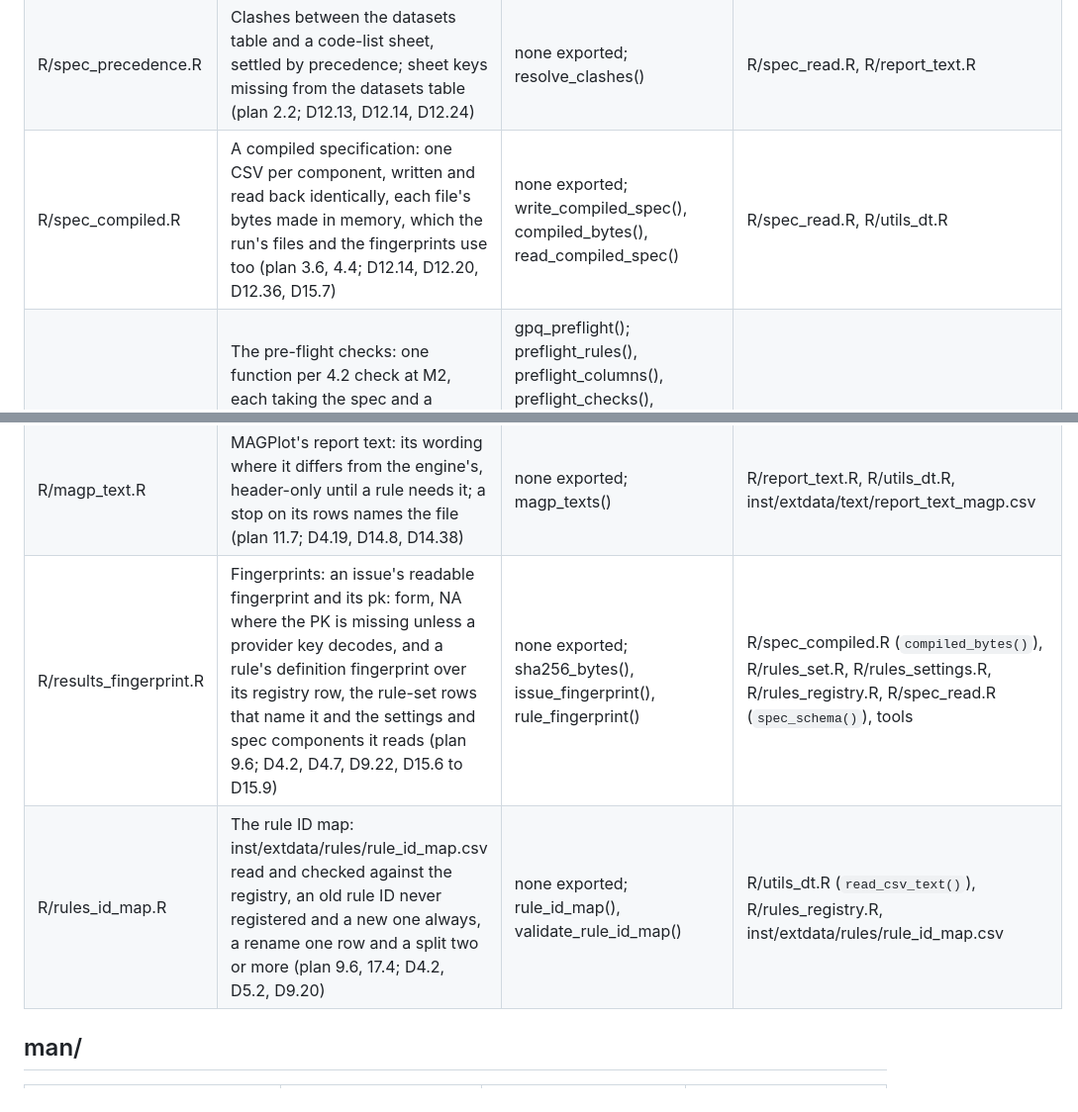
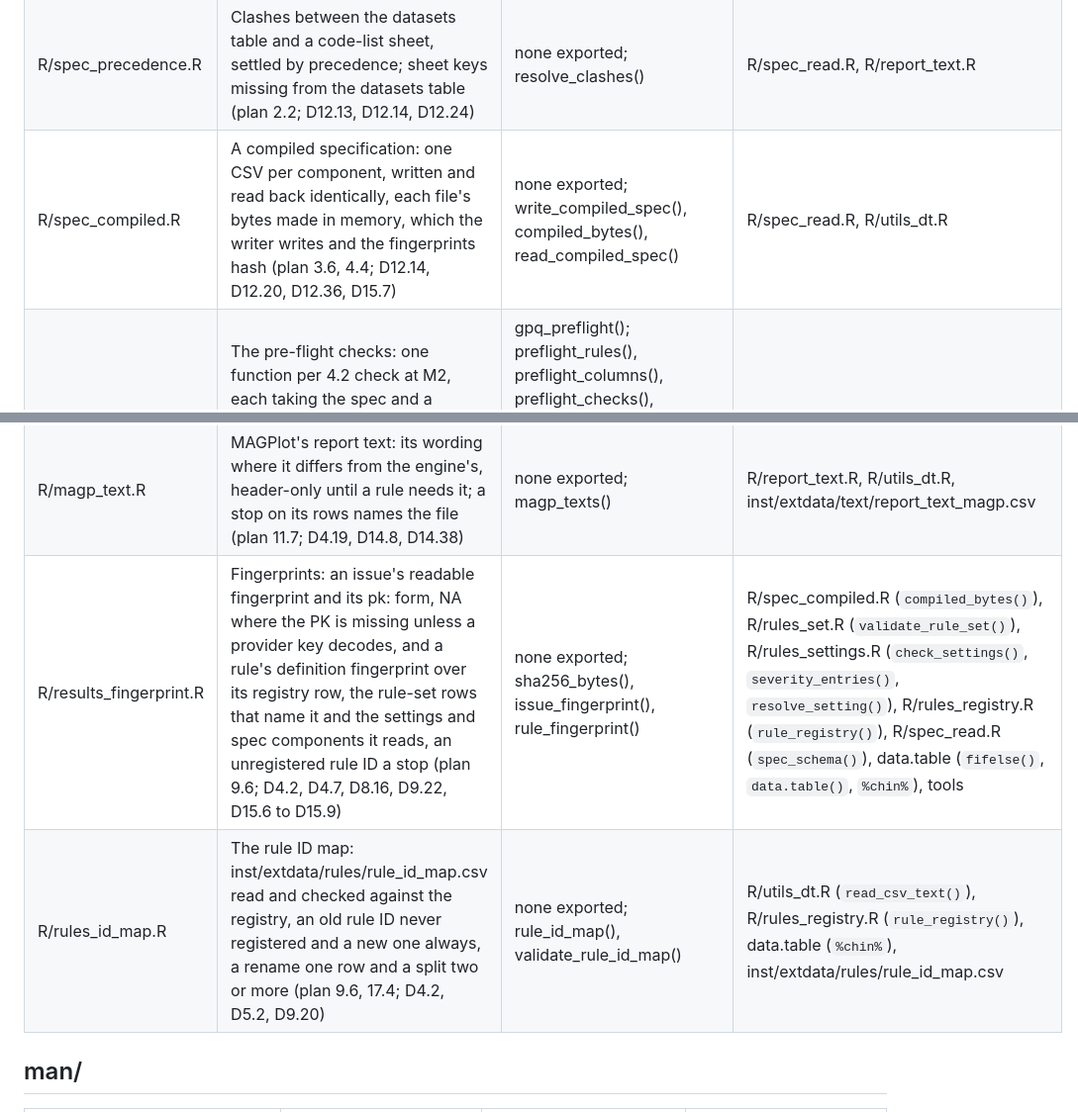
Before and after one commit to blaiseratcliffe/groundplotqc, a Markdown page: FILEMAP.md, 2 parts joined by grey strips. Shown at 99% size. Rendered like a GitHub page.

Commit message:
FILEMAP: task 2's rows as the files are (M3b)
Claude-Session: e52a1e31-ebde-4a46-9be0-d881ca0ca5e7

```diff
--- a/FILEMAP.md
+++ b/FILEMAP.md
@@ -47,7 +47,7 @@ row per file (D7.10):
 | R/spec_read.R | Reading a specification: component schemas, the gpq_spec validator, input tables from data.frames (with their origins, D12.33), CSV and .xlsx files, each with its blank header cells marked, a CSV's malformed lines, cell references and the manifest (plan 3.6; D12.13 to D12.25, D12.33, D12.54, D12.58, D12.64, D12.65, D12.66, D12.69) | gpq_read_spec(); spec_schema(), spec_input_schema(), empty_table(), bind_component(), new_gpq_spec(), validate_gpq_spec(), read_input_table(), malformed_findings(), is_path_to(), origin_where(), origin_columns(), file_rows(), file_columns(), location_text(), encoding_findings(), workbook_sheets(), read_xlsx_raw(), raw_to_table(), cell_references(), file_date(), manifest_row(), memory_row(), detect_type_column(), read_dictionary(), build_keys(), sheet_cells(), with_header(), read_code_lists(), read_crosswalks(), read_one_crosswalk(), resolve_code_column(), build_code_list_map(), build_codes(), build_id_bands(), band_location(), sheet_file(), check_input_columns(), read_precedence(), read_lineage_input(), check_origins(), rd_spec_components() | R/utils_strings.R, R/utils_dt.R, R/report_text.R, readxl (Suggests), tools |
 | R/spec_lineage.R | The lineage spec: A2's notation parsed, rows placed by the dictionary's tables (plan 3.6; D9.14, D12.14, D12.25) | none exported; lineage_tokens(), parse_lineage_notation(), lineage_row(), join_cells(), build_lineage_spec(), the constant lineage_part_pattern | R/spec_read.R, R/report_text.R |
 | R/spec_precedence.R | Clashes between the datasets table and a code-list sheet, settled by precedence; sheet keys missing from the datasets table (plan 2.2; D12.13, D12.14, D12.24) | none exported; resolve_clashes() | R/spec_read.R, R/report_text.R |
-| R/spec_compiled.R | A compiled specification: one CSV per component, written and read back identically, each file's bytes made in memory, which the run's files and the fingerprints use too (plan 3.6, 4.4; D12.14, D12.20, D12.36, D15.7) | none exported; write_compiled_spec(), compiled_bytes(), read_compiled_spec() | R/spec_read.R, R/utils_dt.R |
+| R/spec_compiled.R | A compiled specification: one CSV per component, written and read back identically, each file's bytes made in memory, which the writer writes and the fingerprints hash (plan 3.6, 4.4; D12.14, D12.20, D12.36, D15.7) | none exported; write_compiled_spec(), compiled_bytes(), read_compiled_spec() | R/spec_read.R, R/utils_dt.R |
 | R/preflight.R | The pre-flight checks: one function per 4.2 check at M2, each taking the spec and a context, the checks and their outcomes read from the registry (D14.5), the rows of preflight.csv, and the export that stops or warns on them, with the rule set, settings and text a run would use, the page told which rule set it checked (plan 4.2, 9.5; D12.1, D12.15 to D12.28, D12.54, D14.5, D14.6, D14.8, D14.11, D14.13, D14.21, D14.37, D14.39) | gpq_preflight(); preflight_rules(), preflight_columns(), preflight_checks(), preflight_check_functions() (the 22 checks, named by rule ID, D12.26, then the rule set's and the text's) and their helpers no_findings(), findings_of(), read_findings_of(), given(), input_file(), dictionary_cell(), clash_cells(), lists_file(), sheet_columns_used(), attribute_rows() | R/spec_read.R, R/report_text.R, R/preflight_report.R, R/rules_registry.R, R/preflight_config.R |
 | R/preflight_config.R | Pre-flight's context (the rule set, the severity setting, the run language, the text and the registry) and its checks of the rule set and the severity setting, then of the report text (plan 4.2; D9.21, D14.5, D14.6, D14.8, D14.13, D14.19, D14.21, D14.22) | none exported; preflight_context(), rule_set_rows(), setting_where(), not_allowed(), allowed_text(), preflight_rule_set_checks(), preflight_text_checks(), text_slots() | R/rules_set.R, R/rules_settings.R, R/rules_registry.R, R/report_text.R, R/spec_read.R (`empty_table()`), R/preflight.R |
 | R/preflight_report.R | The pre-flight files: preflight.csv and a self-contained preflight.html, with the result line above the summary and a footer that names the package version, the specification files and the rule set checked (plan 11.5; D2.11, D7.11, D12.17, D12.67, D14.11, D14.12, D14.14, D14.39) | none exported; write_preflight_files(), preflight_result_line(), preflight_html() | R/report_html.R, R/report_text.R |
@@ -57,8 +57,8 @@ row per file (D7.10):
 | R/magp_spec.R | MAGPlot 2.0's compiled specification, read from inst/extdata/magp/ (plan 3.6, 4.4; D12.20, D12.36) | magp_spec() | R/spec_compiled.R, inst/extdata/magp/ |
 | R/magp_rules.R | MAGPlot 2.0's rule set, read from inst/extdata/magp/ (plan 3.5; D14.2, D14.15) | magp_rules() | R/rules_set.R, inst/extdata/magp/ |
 | R/magp_text.R | MAGPlot's report text: its wording where it differs from the engine's, header-only until a rule needs it; a stop on its rows names the file (plan 11.7; D4.19, D14.8, D14.38) | none exported; magp_texts() | R/report_text.R, R/utils_dt.R, inst/extdata/text/report_text_magp.csv |
-| R/results_fingerprint.R | Fingerprints: an issue's readable fingerprint and its pk: form, NA where the PK is missing unless a provider key decodes, and a rule's definition fingerprint over its registry row, the rule-set rows that name it and the settings and spec components it reads (plan 9.6; D4.2, D4.7, D9.22, D15.6 to D15.9) | none exported; sha256_bytes(), issue_fingerprint(), rule_fingerprint() | R/spec_compiled.R (`compiled_bytes()`), R/rules_set.R, R/rules_settings.R, R/rules_registry.R, R/spec_read.R (`spec_schema()`), tools |
-| R/rules_id_map.R | The rule ID map: inst/extdata/rules/rule_id_map.csv read and checked against the registry, an old rule ID never registered and a new one always, a rename one row and a split two or more (plan 9.6, 17.4; D4.2, D5.2, D9.20) | none exported; rule_id_map(), validate_rule_id_map() | R/utils_dt.R (`read_csv_text()`), R/rules_registry.R, inst/extdata/rules/rule_id_map.csv |
+| R/results_fingerprint.R | Fingerprints: an issue's readable fingerprint and its pk: form, NA where the PK is missing unless a provider key decodes, and a rule's definition fingerprint over its registry row, the rule-set rows that name it and the settings and spec components it reads, an unregistered rule ID a stop (plan 9.6; D4.2, D4.7, D8.16, D9.22, D15.6 to D15.9) | none exported; sha256_bytes(), issue_fingerprint(), rule_fingerprint() | R/spec_compiled.R (`compiled_bytes()`), R/rules_set.R (`validate_rule_set()`), R/rules_settings.R (`check_settings()`, `severity_entries()`, `resolve_setting()`), R/rules_registry.R (`rule_registry()`), R/spec_read.R (`spec_schema()`), data.table (`fifelse()`, `data.table()`, `%chin%`), tools |
+| R/rules_id_map.R | The rule ID map: inst/extdata/rules/rule_id_map.csv read and checked against the registry, an old rule ID never registered and a new one always, a rename one row and a split two or more (plan 9.6, 17.4; D4.2, D5.2, D9.20) | none exported; rule_id_map(), validate_rule_id_map() | R/utils_dt.R (`read_csv_text()`), R/rules_registry.R (`rule_registry()`), data.table (`%chin%`), inst/extdata/rules/rule_id_map.csv |
 
 ## man/
 
```
Also changed, not shown: other parts of FILEMAP.md (+4 -4 lines).
